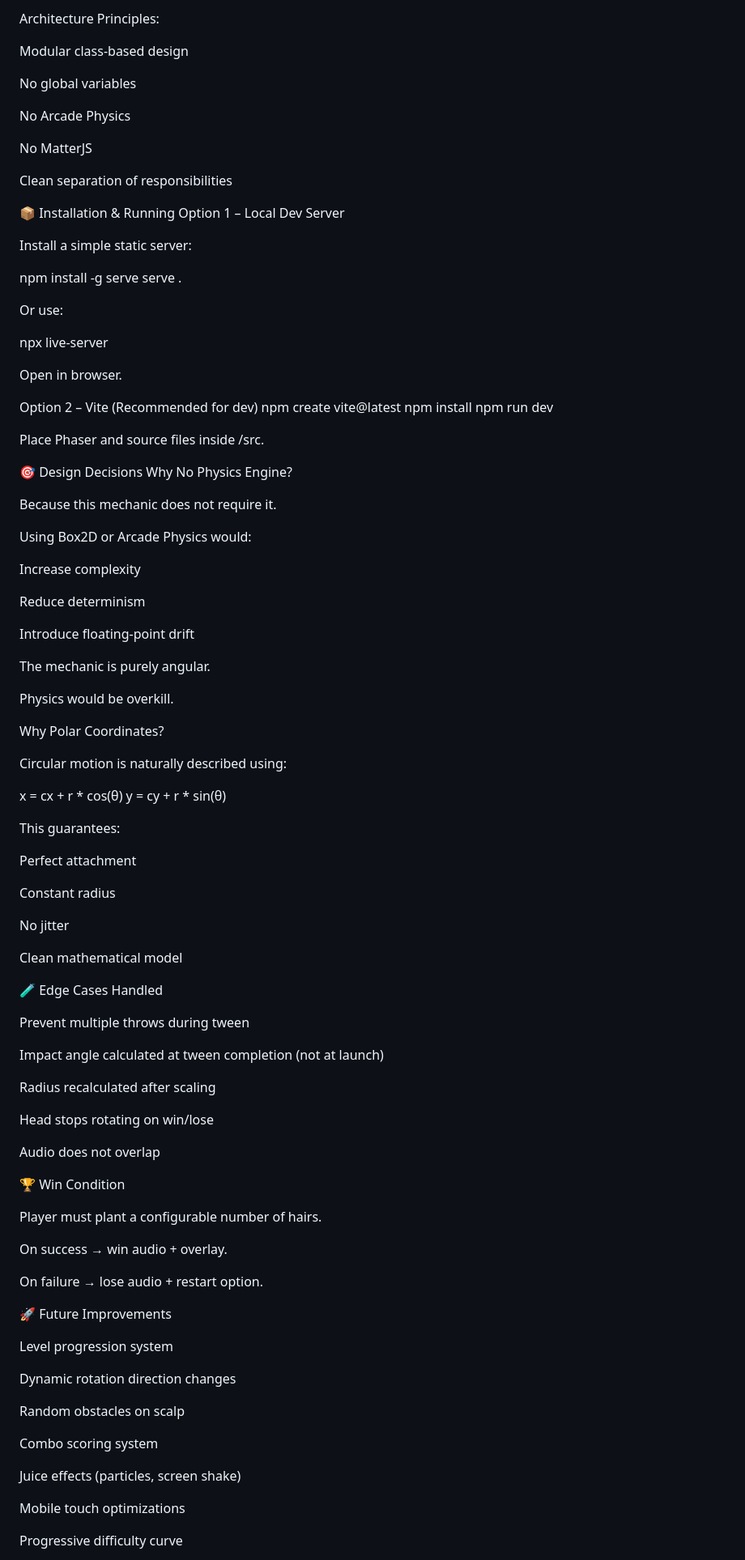
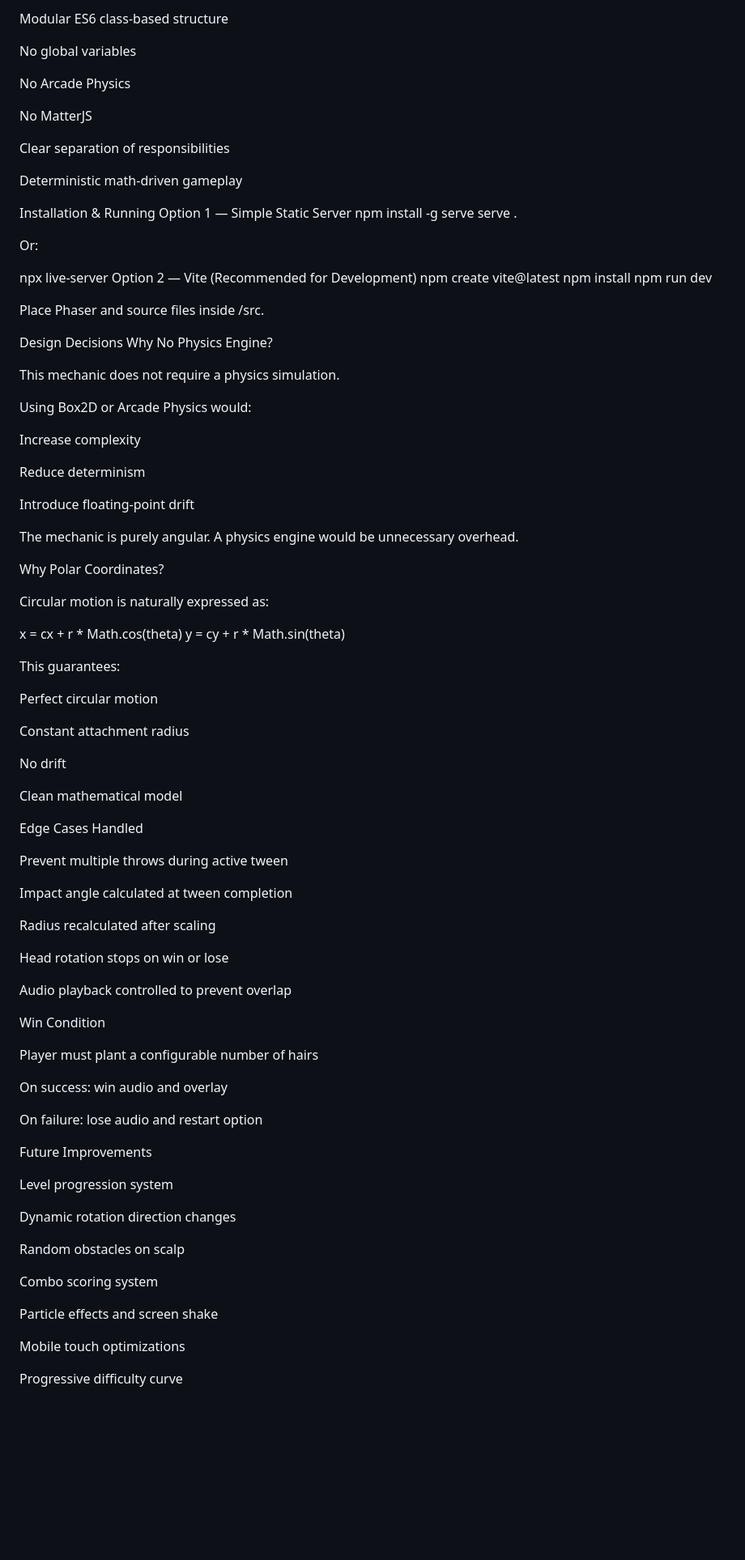
Before and after one commit to prayasPradzzy/The_Great_Follicle_Recovery, a Markdown page: README.md, the part around one of its changes. Shown at 81% size. Rendered like a GitHub page; blank space fills up the shorter version.

```diff
--- a/README.md
+++ b/README.md
@@ -111,8 +108,5 @@ Audio: Web Audio API via Phaser Sound Manager
 
-
-Architecture Principles:
-
-Modular class-based design
+Modular ES6 class-based structure
 
 No global variables
 
@@ -120,36 +114,29 @@ No Arcade Physics
 
 No MatterJS
 
-Clean separation of responsibilities
+Clear separation of responsibilities
 
-📦 Installation & Running
-Option 1 – Local Dev Server
+Deterministic math-driven gameplay
 
-Install a simple static server:
-
+Installation & Running
+Option 1 — Simple Static Server
 npm install -g serve
 serve .
 
-
-Or use:
+Or:
 
 npx live-server
-
-
-Open in browser.
-
-Option 2 – Vite (Recommended for dev)
+Option 2 — Vite (Recommended for Development)
 npm create vite@latest
 npm install
 npm run dev
 
-
 Place Phaser and source files inside /src.
 
-🎯 Design Decisions
+Design Decisions
 Why No Physics Engine?
 
-Because this mechanic does not require it.
+This mechanic does not require a physics simulation.
 
 Using Box2D or Arcade Physics would:
 
@@ -160,48 +147,46 @@ Reduce determinism
 Introduce floating-point drift
 
 The mechanic is purely angular.
-
-Physics would be overkill.
+A physics engine would be unnecessary overhead.
 
 Why Polar Coordinates?
 
-Circular motion is naturally described using:
+Circular motion is naturally expressed as:
 
-x = cx + r * cos(θ)
-y = cy + r * sin(θ)
-
+x = cx + r * Math.cos(theta)
+y = cy + r * Math.sin(theta)
 
 This guarantees:
 
-Perfect attachment
+Perfect circular motion
 
-Constant radius
+Constant attachment radius
 
-No jitter
+No drift
 
 Clean mathematical model
 
-🧪 Edge Cases Handled
+Edge Cases Handled
 
-Prevent multiple throws during tween
+Prevent multiple throws during active tween
 
-Impact angle calculated at tween completion (not at launch)
+Impact angle calculated at tween completion
 
 Radius recalculated after scaling
 
-Head stops rotating on win/lose
+Head rotation stops on win or lose
 
-Audio does not overlap
+Audio playback controlled to prevent overlap
 
-🏆 Win Condition
+Win Condition
 
-Player must plant a configurable number of hairs.
+Player must plant a configurable number of hairs
 
-On success → win audio + overlay.
+On success: win audio and overlay
 
-On failure → lose audio + restart option.
+On failure: lose audio and restart option
 
-🚀 Future Improvements
+Future Improvements
 
 Level progression system
 
@@ -211,7 +196,7 @@ Random obstacles on scalp
 
 Combo scoring system
 
-Juice effects (particles, screen shake)
+Particle effects and screen shake
 
 Mobile touch optimizations
 
```
Also changed, not shown: other parts of README.md (+57 -60 lines).
